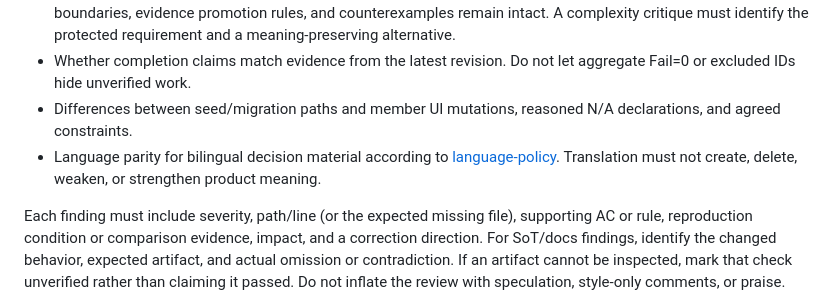
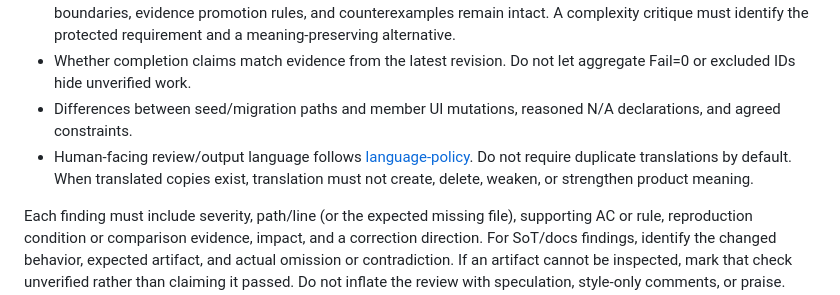
Before and after one commit to sm-wanko/Human-on-exception, a Markdown page: docs/rules/ai-review.md, the part around the change. GitHub-like rendering.

Commit message:
docs: align review language with selected human language

```diff
--- a/docs/rules/ai-review.md
+++ b/docs/rules/ai-review.md
@@ -21,7 +21,7 @@ Verify service connection and automatic-review configuration in the target envir
 - Application of concept / ADR / Policy according to [domain-decisions](./domain-decisions.md). Check that aggregation units, actor boundaries, evidence promotion rules, and counterexamples remain intact. A complexity critique must identify the protected requirement and a meaning-preserving alternative.
 - Whether completion claims match evidence from the latest revision. Do not let aggregate Fail=0 or excluded IDs hide unverified work.
 - Differences between seed/migration paths and member UI mutations, reasoned N/A declarations, and agreed constraints.
-- Language parity for bilingual decision material according to [language-policy](./language-policy.md). Translation must not create, delete, weaken, or strengthen product meaning.
+- Human-facing review/output language follows [language-policy](./language-policy.md). Do not require duplicate translations by default. When translated copies exist, translation must not create, delete, weaken, or strengthen product meaning.
 
 Each finding must include severity, path/line (or the expected missing file), supporting AC or rule, reproduction condition or comparison evidence, impact, and a correction direction. For SoT/docs findings, identify the changed behavior, expected artifact, and actual omission or contradiction. If an artifact cannot be inspected, mark that check unverified rather than claiming it passed. Do not inflate the review with speculation, style-only comments, or praise. State any unproven assumptions.
 
```
